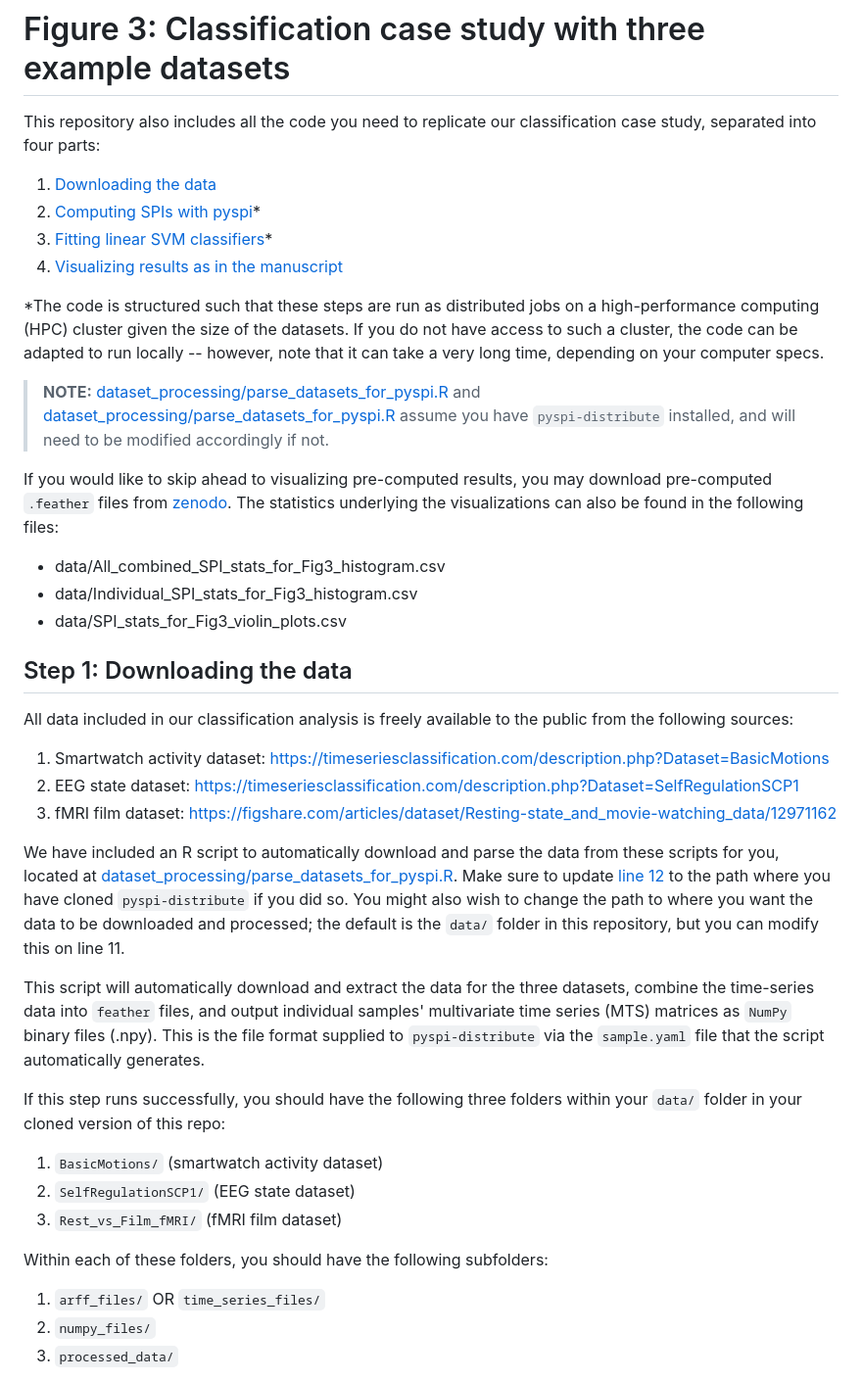
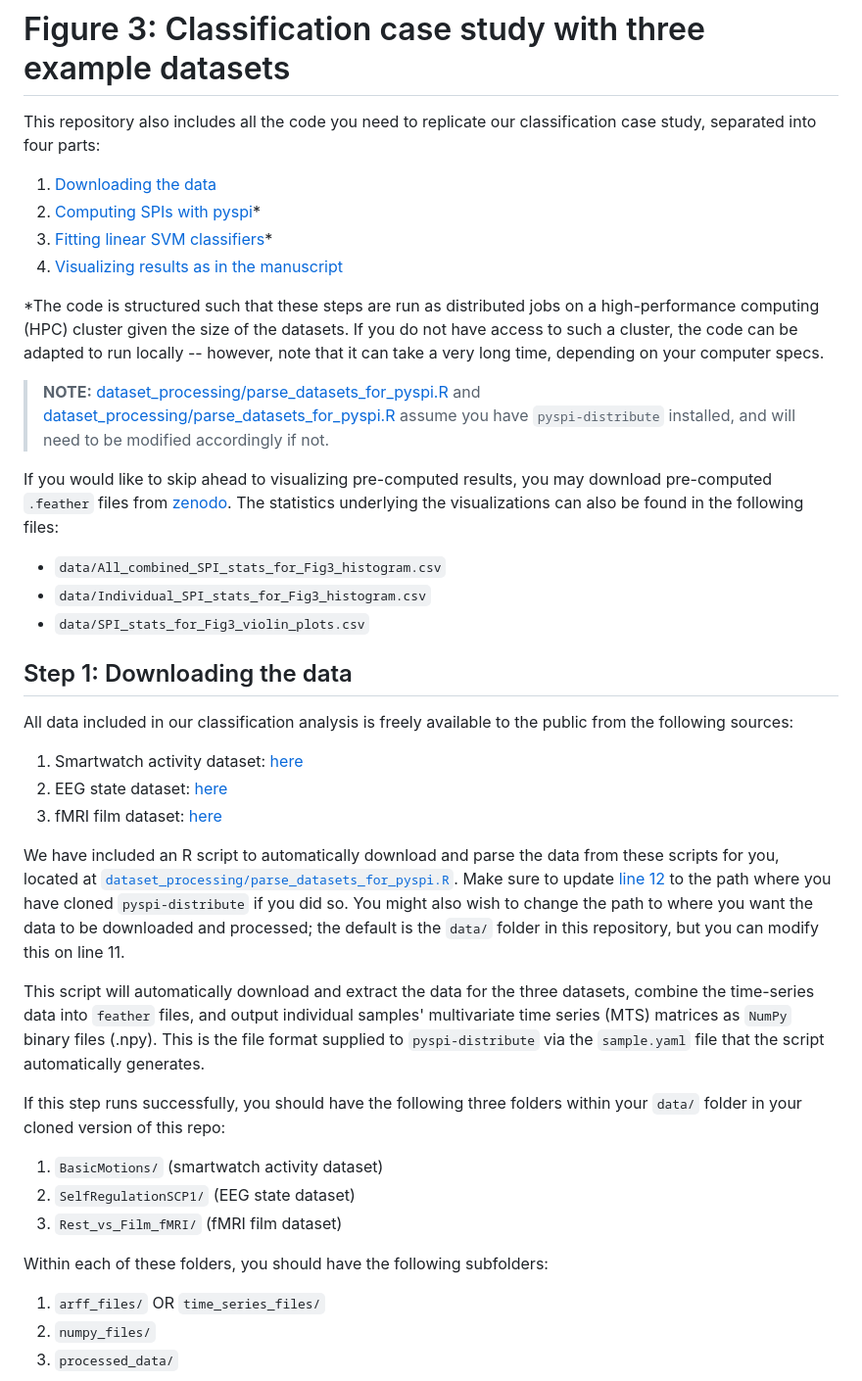
Before and after one commit to DynamicsAndNeuralSystems/pyspi_paper_code, a Markdown page: README.md, the part around one of its changes. Shown at 98% size. Drawn GitHub-style.

```diff
--- a/README.md
+++ b/README.md
@@ -47,29 +49,33 @@ Once this script has been executed, re-run the `Generate_Figure2_Visuals.ipynb`
 # Figure 3: Classification case study with three example datasets
 
 This repository also includes all the code you need to replicate our classification case study, separated into four parts:
+
 1. [Downloading the data](#step-1-downloading-the-data)
 2. [Computing SPIs with pyspi](#step-2-running-pyspi-distribute-on-a-cluster)*
 3. [Fitting linear SVM classifiers](#step-3-fitting-linear-svm-classifiers)*
 4. [Visualizing results as in the manuscript](#step-4-visualizing-results-as-in-the-manuscript)
 
-\*The code is structured such that these steps are run as distributed jobs on a high-performance computing (HPC) cluster given the size of the datasets. If you do not have access to such a cluster, the code can be adapted to run locally -- however, note that it can take a very long time, depending on your computer specs.
+\*The code is structured such that these steps are run as distributed jobs on a high-performance computing (HPC) cluster given the size of the datasets.
+If you do not have access to such a cluster, the code can be adapted to run locally -- however, note that it can take a very long time, depending on your computer specs.
 
 > **NOTE:** [dataset_processing/parse_datasets_for_pyspi.R](https://github.com/DynamicsAndNeuralSystems/pyspi_paper_classification/blob/main/dataset_processing/parse_datasets_for_pyspi.R) and [dataset_processing/parse_datasets_for_pyspi.R](https://github.com/DynamicsAndNeuralSystems/pyspi_paper_classification/blob/main/dataset_processing/call_run_pyspi_distribute.sh) assume you have `pyspi-distribute` installed, and will need to be modified accordingly if not.
 
 If you would like to skip ahead to visualizing pre-computed results, you may download pre-computed `.feather` files from [zenodo](https://doi.org/10.5281/zenodo.8216295).
 The statistics underlying the visualizations can also be found in the following files:
 
-* data/All_combined_SPI_stats_for_Fig3_histogram.csv
-* data/Individual_SPI_stats_for_Fig3_histogram.csv
-* data/SPI_stats_for_Fig3_violin_plots.csv
+- `data/All_combined_SPI_stats_for_Fig3_histogram.csv`
+- `data/Individual_SPI_stats_for_Fig3_histogram.csv`
+- `data/SPI_stats_for_Fig3_violin_plots.csv`
 
 ## Step 1: Downloading the data
+
 All data included in our classification analysis is freely available to the public from the following sources:
-1. Smartwatch activity dataset: https://timeseriesclassification.com/description.php?Dataset=BasicMotions
-2. EEG state dataset: https://timeseriesclassification.com/description.php?Dataset=SelfRegulationSCP1
-3. fMRI film dataset: https://figshare.com/articles/dataset/Resting-state_and_movie-watching_data/12971162
 
-We have included an R script to automatically download and parse the data from these scripts for you, located at [dataset_processing/parse_datasets_for_pyspi.R](https://github.com/DynamicsAndNeuralSystems/pyspi_paper_classification/blob/main/dataset_processing/parse_datasets_for_pyspi.R).
+1. Smartwatch activity dataset: [here](https://timeseriesclassification.com/description.php?Dataset=BasicMotions)
+2. EEG state dataset: [here](https://timeseriesclassification.com/description.php?Dataset=SelfRegulationSCP1)
+3. fMRI film dataset: [here](https://figshare.com/articles/dataset/Resting-state_and_movie-watching_data/12971162)
+
+We have included an R script to automatically download and parse the data from these scripts for you, located at [`dataset_processing/parse_datasets_for_pyspi.R`](https://github.com/DynamicsAndNeuralSystems/pyspi_paper_classification/blob/main/dataset_processing/parse_datasets_for_pyspi.R).
 Make sure to update [line 12](https://github.com/DynamicsAndNeuralSystems/pyspi_paper_classification/blob/cf569e4097b4570eaf7dedc2b2f51bade745c102/dataset_processing/parse_datasets_for_pyspi.R#L12) to the path where you have cloned `pyspi-distribute` if you did so.
 You might also wish to change the path to where you want the data to be downloaded and processed; the default is the `data/` folder in this repository, but you can modify this on line 11.
 
@@ -77,11 +83,13 @@ This script will automatically download and extract the data for the three datas
 This is the file format supplied to `pyspi-distribute` via the `sample.yaml` file that the script automatically generates.
 
 If this step runs successfully, you should have the following three folders within your `data/` folder in your cloned version of this repo:
+
 1. `BasicMotions/` (smartwatch activity dataset)
 2. `SelfRegulationSCP1/` (EEG state dataset)
 3. `Rest_vs_Film_fMRI/` (fMRI film dataset)
 
 Within each of these folders, you should have the following subfolders:
+
 1. `arff_files/` OR `time_series_files/`
 2. `numpy_files/`
 3. `processed_data/`
```
Also changed, not shown: other parts of README.md (+18 -12 lines).
